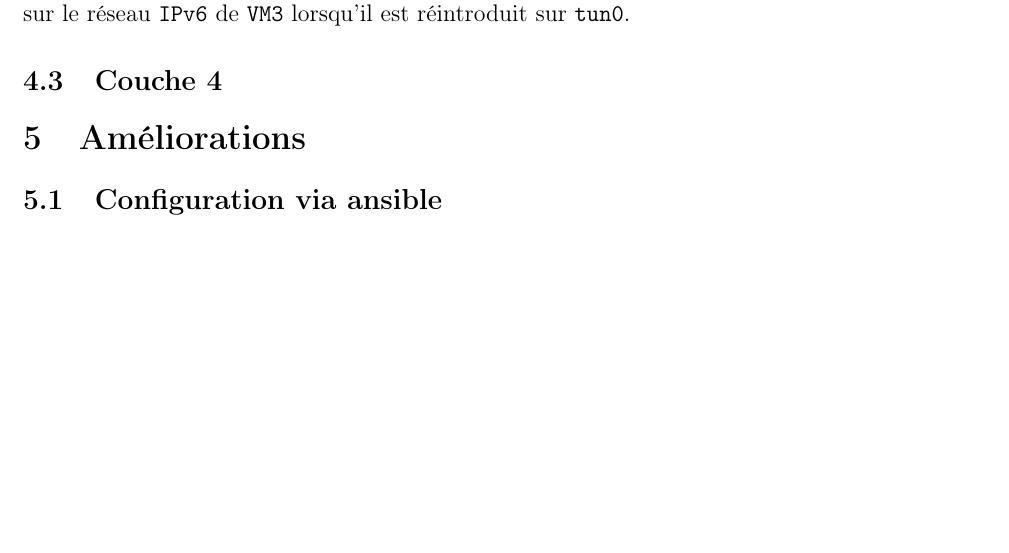
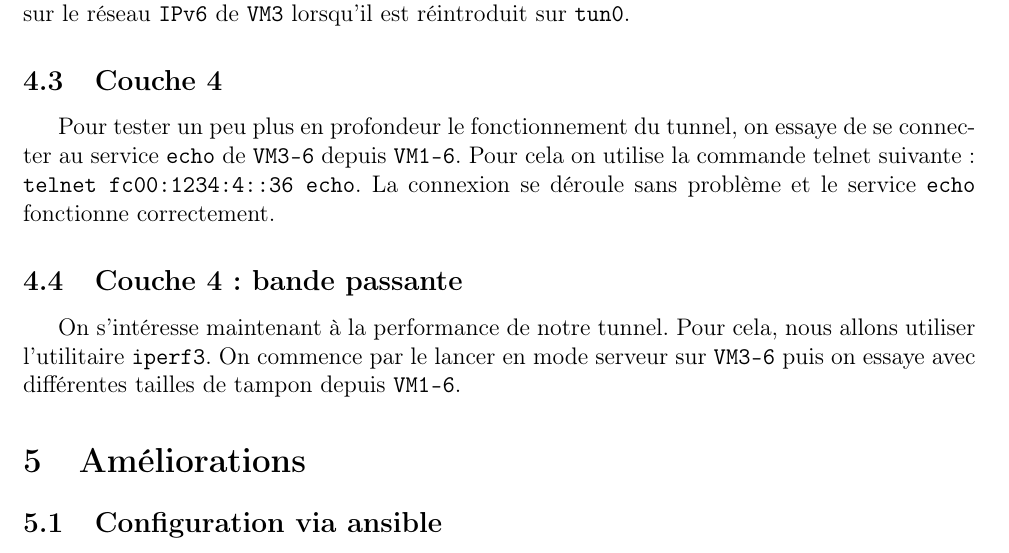
Before and after one commit to JeanChpt/tunnel64, a LaTeX document (docs/rapport.tex): part of page 8 of 8 before the commit and part of page 8 of 9 after it, cut so that both start at the same text, the shorter picture padded with empty space. Compiled offline with pdfLaTeX.

Commit message:
Amélioration du rapport

```diff
--- a/docs/rapport.tex
+++ b/docs/rapport.tex
@@ -264,6 +264,19 @@
 
     \subsection{Couche 4}
 
+    Pour tester un peu plus en profondeur le fonctionnement du tunnel, on essaye
+    de se connecter au service \verb+echo+ de \verb+VM3-6+ depuis \verb+VM1-6+.
+    Pour cela on utilise la commande telnet suivante :
+    \verb+telnet fc00:1234:4::36 echo+. La connexion se déroule sans problème
+    et le service \verb+echo+ fonctionne correctement.
+
+    \subsection{Couche 4 : bande passante}
+
+    On s'intéresse maintenant à la performance de notre tunnel. Pour cela, nous
+    allons utiliser l'utilitaire \verb+iperf3+. On commence par le lancer en
+    mode serveur sur \verb+VM3-6+ puis on essaye avec différentes tailles de
+    tampon depuis \verb+VM1-6+.
+
     \section{Améliorations}
 
     \subsection{Configuration via ansible}
```
Also changed, not shown: docs/rapport.pdf.
